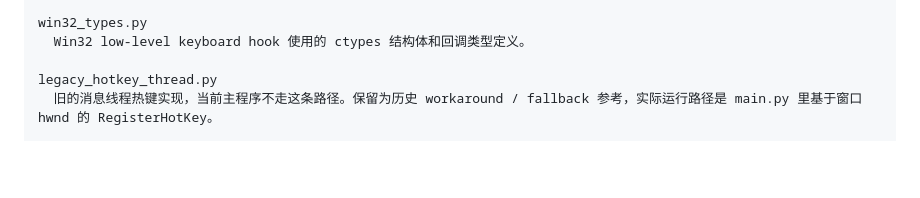
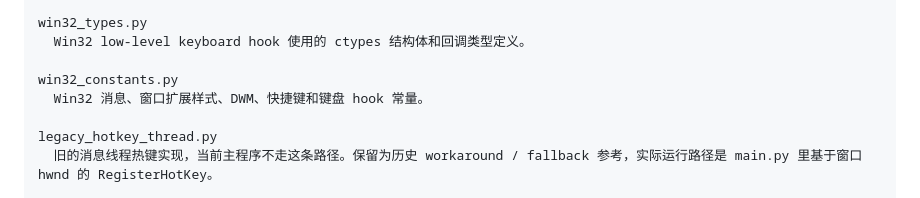
Before and after one commit to Jiluoishero/kaomoji-picker, a Markdown page: 项目状态.md, the part around the change. GitHub-like rendering; blank space fills up the shorter version.

Commit message:
Document Win32 constants module

```diff
--- a/项目状态.md
+++ b/项目状态.md
@@ -106,6 +106,9 @@ ui_helpers.py
 win32_types.py
   Win32 low-level keyboard hook 使用的 ctypes 结构体和回调类型定义。
 
+win32_constants.py
+  Win32 消息、窗口扩展样式、DWM、快捷键和键盘 hook 常量。
+
 legacy_hotkey_thread.py
   旧的消息线程热键实现，当前主程序不走这条路径。保留为历史 workaround / fallback 参考，实际运行路径是 main.py 里基于窗口 hwnd 的 RegisterHotKey。
 
```
